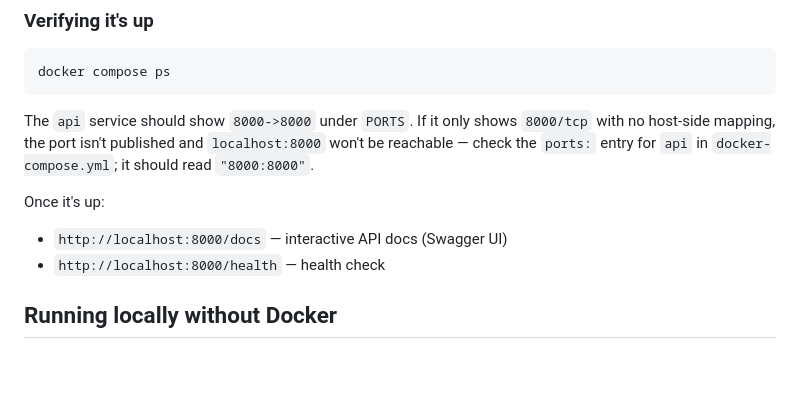
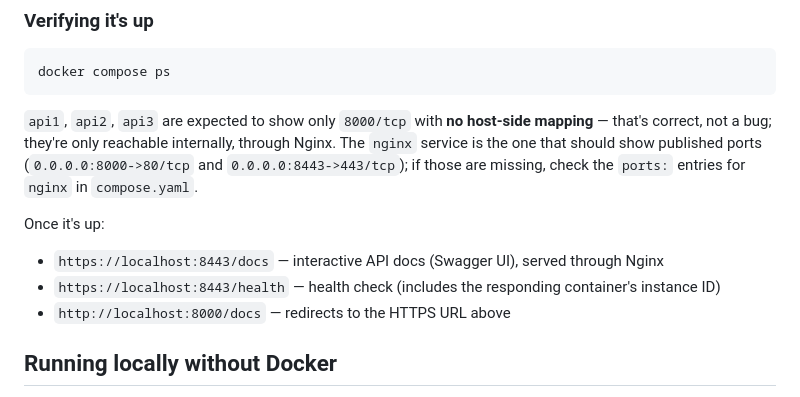
Before and after one commit to Azayan03/fastapi-telemetry, a Markdown page: README.md, the part around one of its changes. GitHub-like rendering; blank space fills up the shorter version.

````diff
--- a/README.md
+++ b/README.md
@@ -52,12 +54,13 @@ Add `-v` to also wipe the database volume (`docker compose down -v`).
 docker compose ps
 ```
 
-The `api` service should show `8000->8000` under `PORTS`. If it only shows `8000/tcp` with no host-side mapping, the port isn't published and `localhost:8000` won't be reachable — check the `ports:` entry for `api` in `docker-compose.yml`; it should read `"8000:8000"`.
+`api1`, `api2`, `api3` are expected to show only `8000/tcp` with **no host-side mapping** — that's correct, not a bug; they're only reachable internally, through Nginx. The `nginx` service is the one that should show published ports (`0.0.0.0:8000->80/tcp` and `0.0.0.0:8443->443/tcp`); if those are missing, check the `ports:` entries for `nginx` in `compose.yaml`.
 
 Once it's up:
 
-* `http://localhost:8000/docs` — interactive API docs (Swagger UI)
-* `http://localhost:8000/health` — health check
+* `https://localhost:8443/docs` — interactive API docs (Swagger UI), served through Nginx
+* `https://localhost:8443/health` — health check (includes the responding container's instance ID)
+* `http://localhost:8000/docs` — redirects to the HTTPS URL above
 
 ## Running locally without Docker
 
````
Also changed, not shown: other parts of README.md (+26 -4 lines), gotchas.md (+29 -0 lines).
